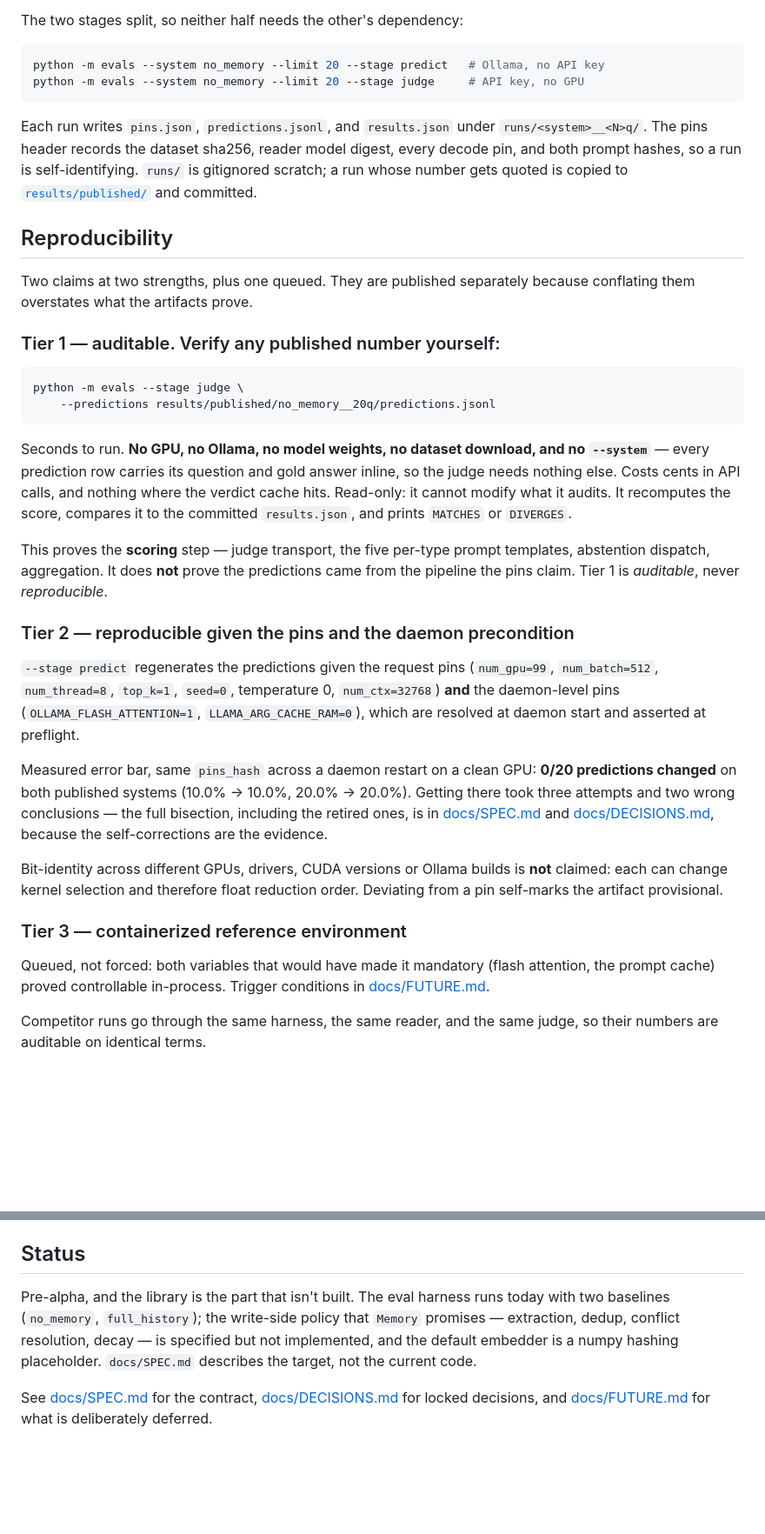
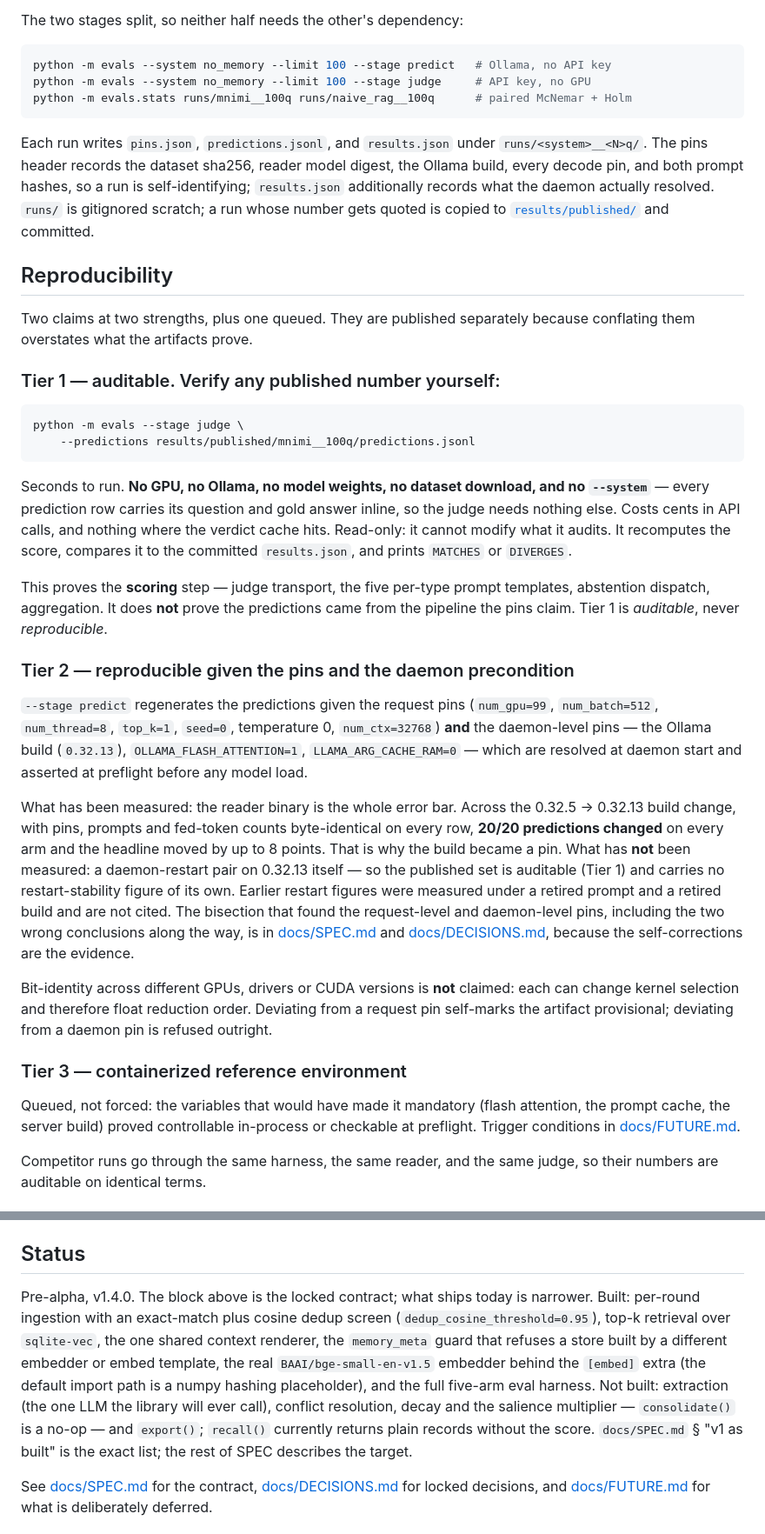
Before and after one commit to IasonasKokkalos/mnimi, a Markdown page: README.md, 2 parts joined by grey strips. Shown at 87% size. Drawn GitHub-style; blank space fills up the shorter version.

````diff
--- a/README.md
+++ b/README.md
@@ -77,15 +97,17 @@ systems. Pass a limit at or above the dataset size to run everything.
 The two stages split, so neither half needs the other's dependency:
 
 ```bash
-python -m evals --system no_memory --limit 20 --stage predict   # Ollama, no API key
-python -m evals --system no_memory --limit 20 --stage judge     # API key, no GPU
+python -m evals --system no_memory --limit 100 --stage predict   # Ollama, no API key
+python -m evals --system no_memory --limit 100 --stage judge     # API key, no GPU
+python -m evals.stats runs/mnimi__100q runs/naive_rag__100q      # paired McNemar + Holm
 ```
 
 Each run writes `pins.json`, `predictions.jsonl`, and `results.json` under
 `runs/<system>__<N>q/`. The pins header records the dataset sha256, reader model
-digest, every decode pin, and both prompt hashes, so a run is self-identifying.
-`runs/` is gitignored scratch; a run whose number gets quoted is copied to
-[`results/published/`](results/published/) and committed.
+digest, the Ollama build, every decode pin, and both prompt hashes, so a run is
+self-identifying; `results.json` additionally records what the daemon actually
+resolved. `runs/` is gitignored scratch; a run whose number gets quoted is
+copied to [`results/published/`](results/published/) and committed.
 
 ## Reproducibility
 
@@ -96,7 +118,7 @@ because conflating them overstates what the artifacts prove.
 
 ```bash
 python -m evals --stage judge \
-    --predictions results/published/no_memory__20q/predictions.jsonl
+    --predictions results/published/mnimi__100q/predictions.jsonl
 ```
 
 Seconds to run. **No GPU, no Ollama, no model weights, no dataset download, and
@@ -115,26 +137,32 @@ predictions came from the pipeline the pins claim. Tier 1 is *auditable*, never
 
 `--stage predict` regenerates the predictions given the request pins
 (`num_gpu=99`, `num_batch=512`, `num_thread=8`, `top_k=1`, `seed=0`,
-temperature 0, `num_ctx=32768`) **and** the daemon-level pins
-(`OLLAMA_FLASH_ATTENTION=1`, `LLAMA_ARG_CACHE_RAM=0`), which are resolved at
-daemon start and asserted at preflight.
+temperature 0, `num_ctx=32768`) **and** the daemon-level pins — the Ollama build
+(`0.32.13`), `OLLAMA_FLASH_ATTENTION=1`, `LLAMA_ARG_CACHE_RAM=0` — which are
+resolved at daemon start and asserted at preflight before any model load.
 
-Measured error bar, same `pins_hash` across a daemon restart on a clean GPU:
-**0/20 predictions changed** on both published systems (10.0% → 10.0%,
-20.0% → 20.0%). Getting there took three attempts and two wrong conclusions —
-the full bisection, including the retired ones, is in
-[docs/SPEC.md](docs/SPEC.md) and [docs/DECISIONS.md](docs/DECISIONS.md), because
-the self-corrections are the evidence.
+What has been measured: the reader binary is the whole error bar. Across the
+0.32.5 → 0.32.13 build change, with pins, prompts and fed-token counts
+byte-identical on every row, **20/20 predictions changed** on every arm and the
+headline moved by up to 8 points. That is why the build became a pin. What has
+**not** been measured: a daemon-restart pair on 0.32.13 itself — so the
+published set is auditable (Tier 1) and carries no restart-stability figure of
+its own. Earlier restart figures were measured under a retired prompt and a
+retired build and are not cited. The bisection that found the request-level
+and daemon-level pins, including the two wrong conclusions along the way, is in
+[docs/SPEC.md](docs/SPEC.md) and [docs/DECISIONS.md](docs/DECISIONS.md),
+because the self-corrections are the evidence.
 
-Bit-identity across different GPUs, drivers, CUDA versions or Ollama builds is
-**not** claimed: each can change kernel selection and therefore float reduction
-order. Deviating from a pin self-marks the artifact provisional.
+Bit-identity across different GPUs, drivers or CUDA versions is **not**
+claimed: each can change kernel selection and therefore float reduction order.
+Deviating from a request pin self-marks the artifact provisional; deviating
+from a daemon pin is refused outright.
 
 ### Tier 3 — containerized reference environment
 
-Queued, not forced: both variables that would have made it mandatory (flash
-attention, the prompt cache) proved controllable in-process. Trigger conditions
-in [docs/FUTURE.md](docs/FUTURE.md).
+Queued, not forced: the variables that would have made it mandatory (flash
+attention, the prompt cache, the server build) proved controllable in-process
+or checkable at preflight. Trigger conditions in [docs/FUTURE.md](docs/FUTURE.md).
 
 Competitor runs go through the same harness, the same reader, and the same judge,
 so their numbers are auditable on identical terms.
@@ -163,11 +191,17 @@ server, no external services, one file on disk.
 
 ## Status
 
-Pre-alpha, and the library is the part that isn't built. The eval harness runs
-today with two baselines (`no_memory`, `full_history`); the write-side policy
-that `Memory` promises — extraction, dedup, conflict resolution, decay — is
-specified but not implemented, and the default embedder is a numpy hashing
-placeholder. `docs/SPEC.md` describes the target, not the current code.
+Pre-alpha, v1.4.0. The block above is the locked contract; what ships today is
+narrower. Built: per-round ingestion with an exact-match plus cosine dedup
+screen (`dedup_cosine_threshold=0.95`), top-k retrieval over `sqlite-vec`, the
+one shared context renderer, the `memory_meta` guard that refuses a store built
+by a different embedder or embed template, the real `BAAI/bge-small-en-v1.5`
+embedder behind the `[embed]` extra (the default import path is a numpy hashing
+placeholder), and the full five-arm eval harness. Not built: extraction (the
+one LLM the library will ever call), conflict resolution, decay and the salience
+multiplier — `consolidate()` is a no-op — and `export()`; `recall()` currently
+returns plain records without the score. `docs/SPEC.md` § "v1 as built" is the
+exact list; the rest of SPEC describes the target.
 
 See [docs/SPEC.md](docs/SPEC.md) for the contract,
 [docs/DECISIONS.md](docs/DECISIONS.md) for locked decisions, and
````
Also changed, not shown: other parts of README.md (+56 -36 lines).
